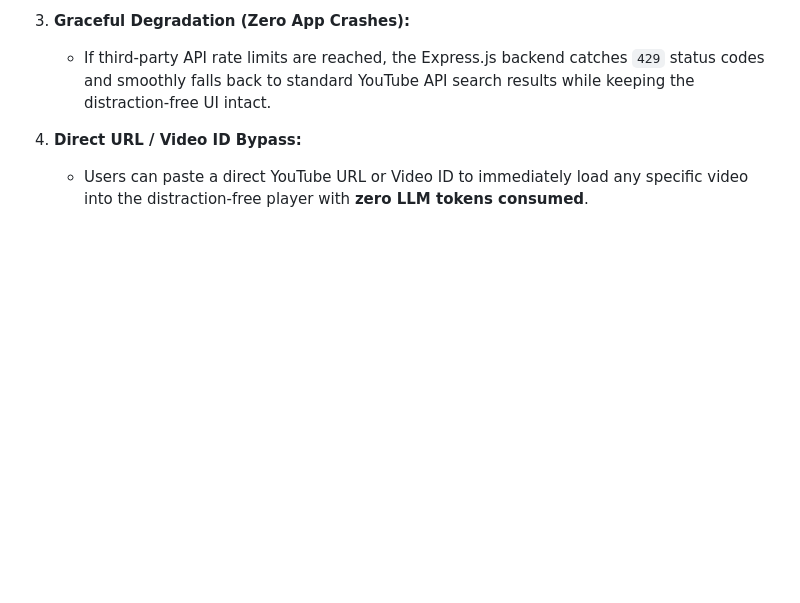
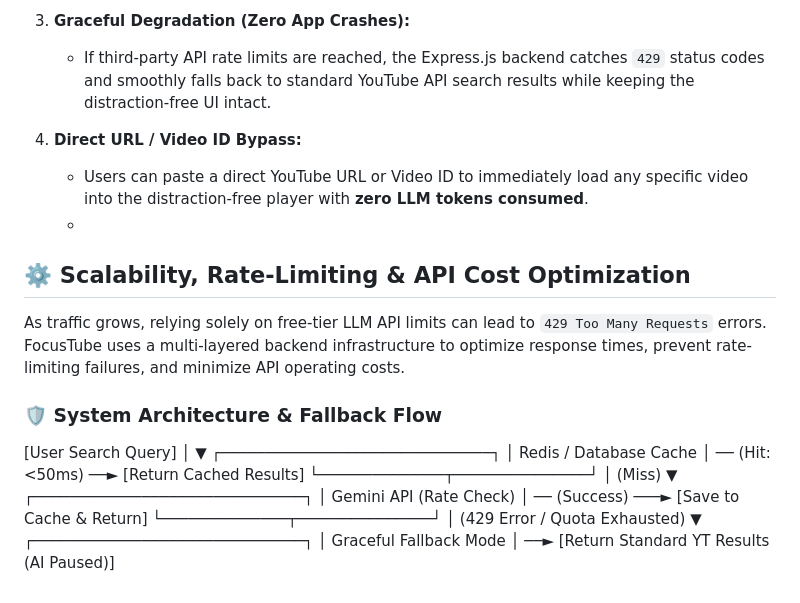
Before and after one commit to Vadlamudi-Yaswanth/focus_tube, a Markdown page: README.md, the part around the change. Rendered like a GitHub page; blank space fills up the shorter version.

Commit message:
Enhance README with scalability and fallback information
Added a section on scalability, rate-limiting, and API cost optimization, including system architecture and fallback flow details.

```diff
--- a/README.md
+++ b/README.md
@@ -81,3 +81,24 @@ YouTube Shorts naturally carry a higher proportion of clickbait and non-educatio
 
 4. **Direct URL / Video ID Bypass:**
    * Users can paste a direct YouTube URL or Video ID to immediately load any specific video into the distraction-free player with **zero LLM tokens consumed**.
+   *
+## ⚙️ Scalability, Rate-Limiting & API Cost Optimization
+
+As traffic grows, relying solely on free-tier LLM API limits can lead to `429 Too Many Requests` errors. FocusTube uses a multi-layered backend infrastructure to optimize response times, prevent rate-limiting failures, and minimize API operating costs.
+
+### 🛡️ System Architecture & Fallback Flow
+[User Search Query]
+│
+▼
+┌──────────────────────────────┐
+│  Redis / Database Cache      │ ── (Hit: <50ms) ──► [Return Cached Results]
+└──────────────┬───────────────┘
+│ (Miss)
+▼
+┌──────────────────────────────┐
+│  Gemini API (Rate Check)     │ ── (Success) ───► [Save to Cache & Return]
+└──────────────┬───────────────┘
+│ (429 Error / Quota Exhausted)
+▼
+┌──────────────────────────────┐
+│  Graceful Fallback Mode      │ ──► [Return Standard YT Results (AI Paused)]
```
